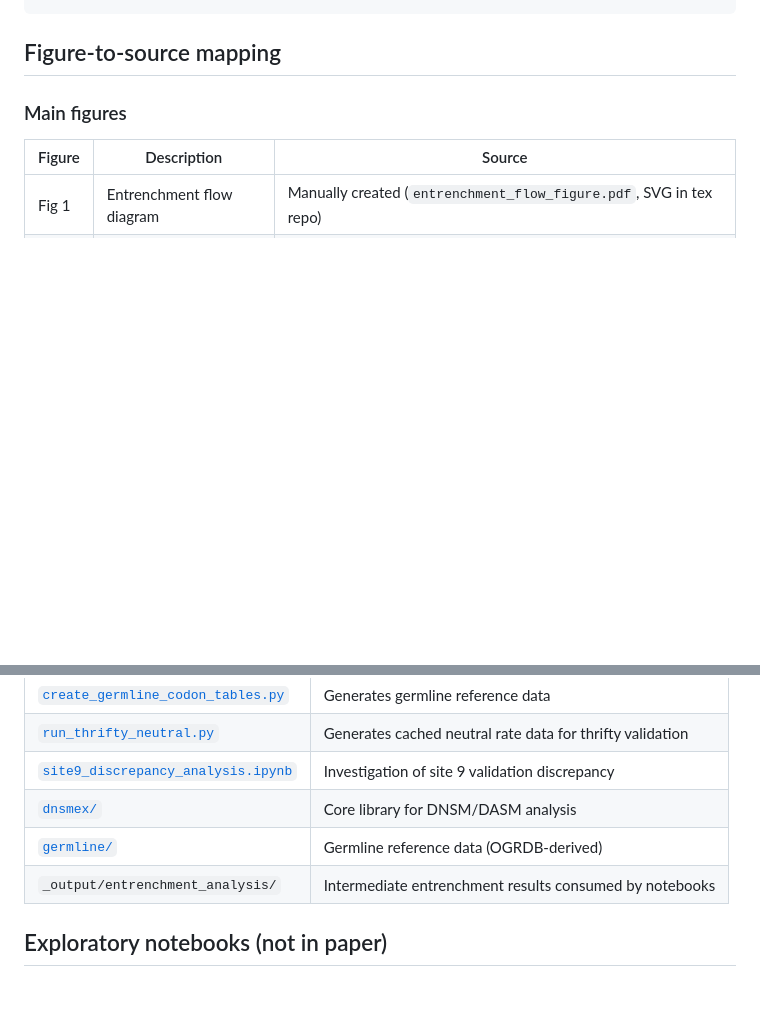
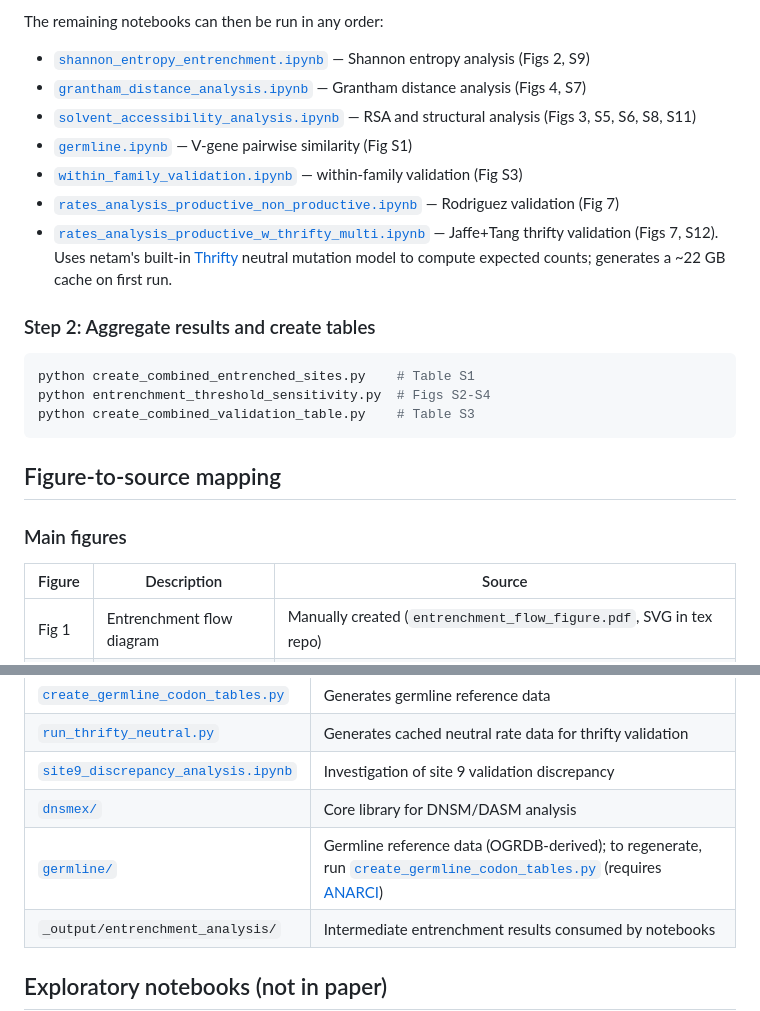
Before and after one commit to matsengrp/dasm-epistasis-experiments, a Markdown page: README.md, 2 parts joined by grey strips. Rendered like a GitHub page; blank space fills up the shorter version.

````diff
--- a/README.md
+++ b/README.md
@@ -18,3 +75,19 @@ pip install -e /path/to/thrifty-experiments-1  # for shmex; see https://github.c
+The remaining notebooks can then be run in any order:
+
+- [`shannon_entropy_entrenchment.ipynb`](shannon_entropy_entrenchment.ipynb) — Shannon entropy analysis (Figs 2, S9)
+- [`grantham_distance_analysis.ipynb`](grantham_distance_analysis.ipynb) — Grantham distance analysis (Figs 4, S7)
+- [`solvent_accessibility_analysis.ipynb`](solvent_accessibility_analysis.ipynb) — RSA and structural analysis (Figs 3, S5, S6, S8, S11)
+- [`germline.ipynb`](germline.ipynb) — V-gene pairwise similarity (Fig S1)
+- [`within_family_validation.ipynb`](within_family_validation.ipynb) — within-family validation (Fig S3)
+- [`rates_analysis_productive_non_productive.ipynb`](rates_analysis_productive_non_productive.ipynb) — Rodriguez validation (Fig 7)
+- [`rates_analysis_productive_w_thrifty_multi.ipynb`](rates_analysis_productive_w_thrifty_multi.ipynb) — Jaffe+Tang thrifty validation (Figs 7, S12). Uses netam's built-in [Thrifty](https://github.com/matsengrp/netam) neutral mutation model to compute expected counts; generates a ~22 GB cache on first run.
+
+### Step 2: Aggregate results and create tables
+
+```bash
+python create_combined_entrenched_sites.py    # Table S1
+python entrenchment_threshold_sensitivity.py  # Figs S2-S4
+python create_combined_validation_table.py    # Table S3
 ```
 
 ## Figure-to-source mapping
@@ -68,7 +141,7 @@ pip install -e /path/to/thrifty-experiments-1  # for shmex; see https://github.c
 | [`run_thrifty_neutral.py`](run_thrifty_neutral.py) | Generates cached neutral rate data for thrifty validation |
 | [`site9_discrepancy_analysis.ipynb`](site9_discrepancy_analysis.ipynb) | Investigation of site 9 validation discrepancy |
 | [`dnsmex/`](dnsmex/) | Core library for DNSM/DASM analysis |
-| [`germline/`](germline/) | Germline reference data (OGRDB-derived) |
+| [`germline/`](germline/) | Germline reference data (OGRDB-derived); to regenerate, run [`create_germline_codon_tables.py`](create_germline_codon_tables.py) (requires [ANARCI](https://github.com/oxpig/ANARCI)) |
 | `_output/entrenchment_analysis/` | Intermediate entrenchment results consumed by notebooks |
 
 ## Exploratory notebooks (not in paper)
````
Also changed, not shown: other parts of README.md (+60 -3 lines).
